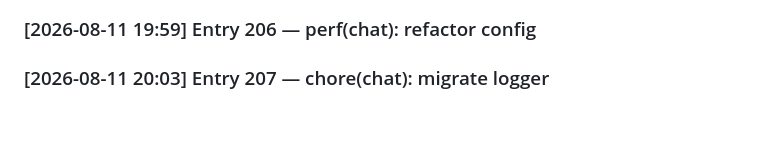
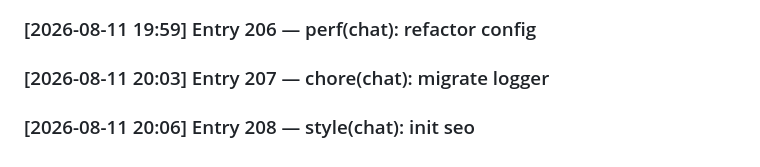
Before and after one commit to SayAn1-dls/dk_travel, a Markdown page: DEVLOG.md, the part around the change. GitHub-like rendering; blank space fills up the shorter version.

Commit message:
style(chat): init seo

```diff
--- a/DEVLOG.md
+++ b/DEVLOG.md
@@ -205,3 +205,4 @@
 ### [2026-08-11 19:56] Entry 205 — test(chat): rewrite payment
 ### [2026-08-11 19:59] Entry 206 — perf(chat): refactor config
 ### [2026-08-11 20:03] Entry 207 — chore(chat): migrate logger
+### [2026-08-11 20:06] Entry 208 — style(chat): init seo
```
